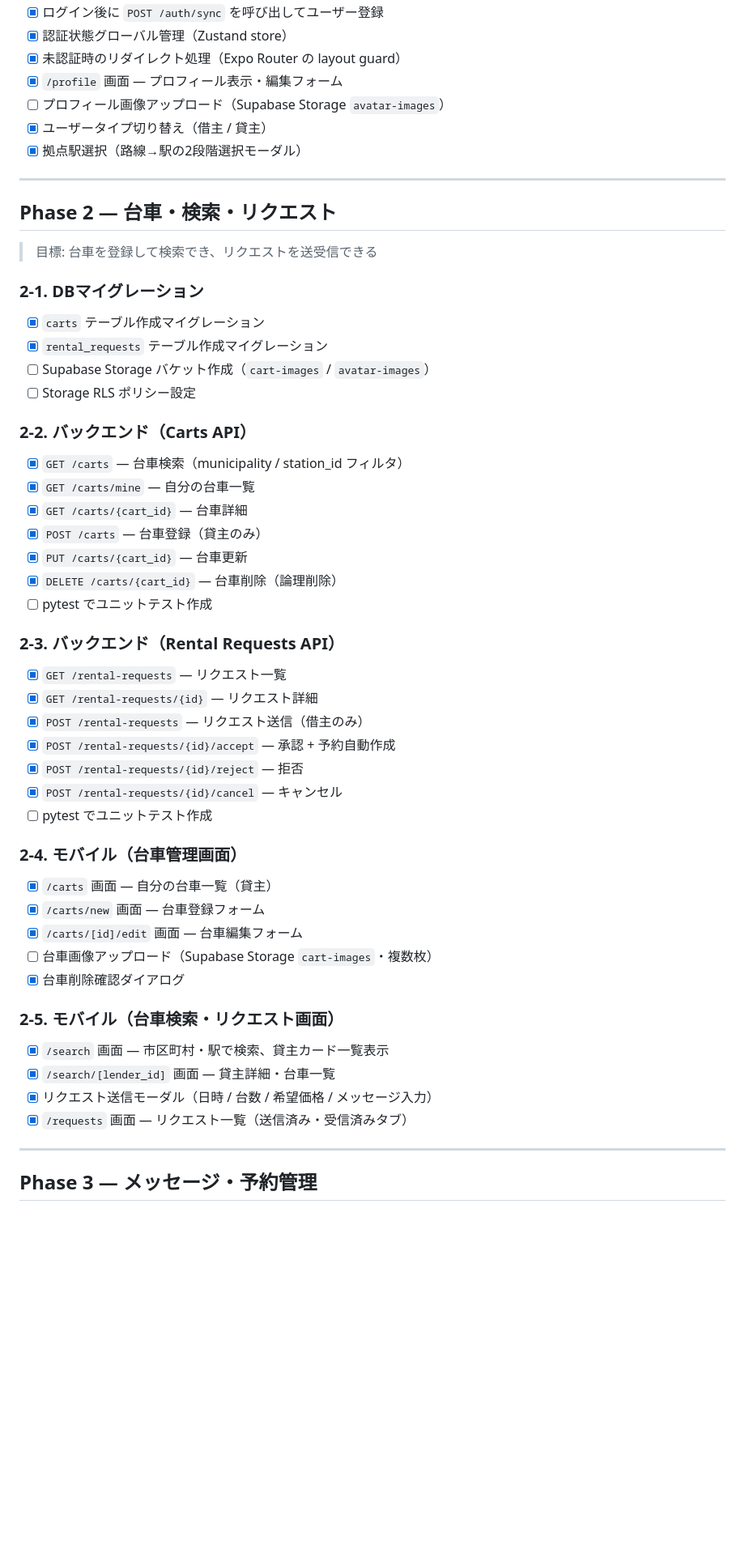
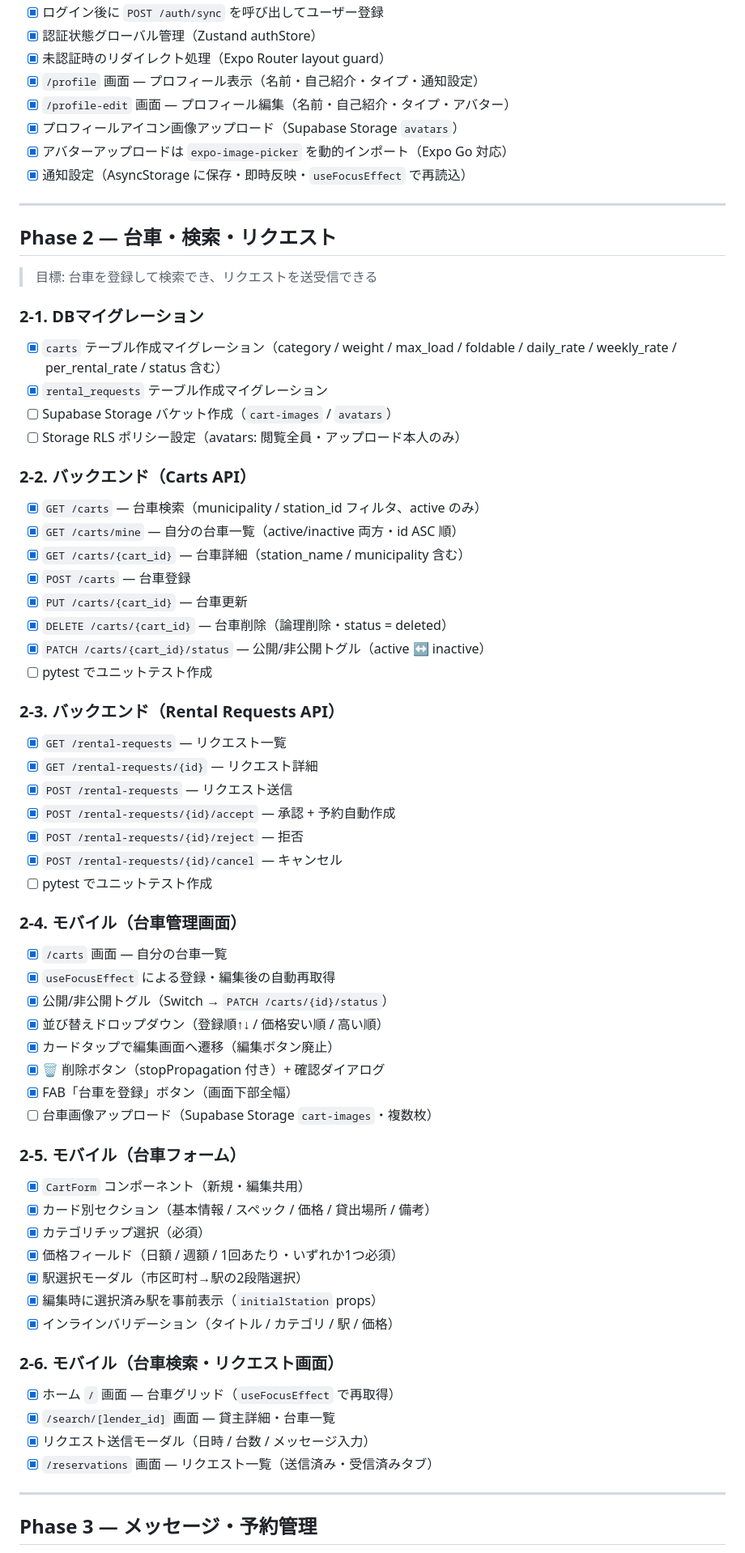
Before and after one commit to kakegawa167/daishare-project, a Markdown page: docs/tasks.md, the part around one of its changes. Shown at 81% size. Drawn GitHub-style; blank space fills up the shorter version.

```diff
--- a/docs/tasks.md
+++ b/docs/tasks.md
@@ -107,10 +106,11 @@
 - [x] ログイン後に `POST /auth/sync` を呼び出してユーザー登録
-- [x] 認証状態グローバル管理（Zustand store）
-- [x] 未認証時のリダイレクト処理（Expo Router の layout guard）
-- [x] `/profile` 画面 — プロフィール表示・編集フォーム
-- [ ] プロフィール画像アップロード（Supabase Storage `avatar-images`）
-- [x] ユーザータイプ切り替え（借主 / 貸主）
-- [x] 拠点駅選択（路線→駅の2段階選択モーダル）
+- [x] 認証状態グローバル管理（Zustand authStore）
+- [x] 未認証時のリダイレクト処理（Expo Router layout guard）
+- [x] `/profile` 画面 — プロフィール表示（名前・自己紹介・タイプ・通知設定）
+- [x] `/profile-edit` 画面 — プロフィール編集（名前・自己紹介・タイプ・アバター）
+- [x] プロフィールアイコン画像アップロード（Supabase Storage `avatars`）
+- [x] アバターアップロードは `expo-image-picker` を動的インポート（Expo Go 対応）
+- [x] 通知設定（AsyncStorage に保存・即時反映・`useFocusEffect` で再読込）
 
 ---
 
@@ -120,26 +120,27 @@
 
 ### 2-1. DBマイグレーション
 
-- [x] `carts` テーブル作成マイグレーション
+- [x] `carts` テーブル作成マイグレーション（category / weight / max_load / foldable / daily_rate / weekly_rate / per_rental_rate / status 含む）
 - [x] `rental_requests` テーブル作成マイグレーション
-- [ ] Supabase Storage バケット作成（`cart-images` / `avatar-images`）
-- [ ] Storage RLS ポリシー設定
+- [ ] Supabase Storage バケット作成（`cart-images` / `avatars`）
+- [ ] Storage RLS ポリシー設定（avatars: 閲覧全員・アップロード本人のみ）
 
 ### 2-2. バックエンド（Carts API）
 
-- [x] `GET /carts` — 台車検索（municipality / station_id フィルタ）
-- [x] `GET /carts/mine` — 自分の台車一覧
-- [x] `GET /carts/{cart_id}` — 台車詳細
-- [x] `POST /carts` — 台車登録（貸主のみ）
+- [x] `GET /carts` — 台車検索（municipality / station_id フィルタ、active のみ）
+- [x] `GET /carts/mine` — 自分の台車一覧（active/inactive 両方・id ASC 順）
+- [x] `GET /carts/{cart_id}` — 台車詳細（station_name / municipality 含む）
+- [x] `POST /carts` — 台車登録
 - [x] `PUT /carts/{cart_id}` — 台車更新
-- [x] `DELETE /carts/{cart_id}` — 台車削除（論理削除）
+- [x] `DELETE /carts/{cart_id}` — 台車削除（論理削除・status = deleted）
+- [x] `PATCH /carts/{cart_id}/status` — 公開/非公開トグル（active ↔ inactive）
 - [ ] pytest でユニットテスト作成
 
 ### 2-3. バックエンド（Rental Requests API）
 
 - [x] `GET /rental-requests` — リクエスト一覧
 - [x] `GET /rental-requests/{id}` — リクエスト詳細
-- [x] `POST /rental-requests` — リクエスト送信（借主のみ）
+- [x] `POST /rental-requests` — リクエスト送信
 - [x] `POST /rental-requests/{id}/accept` — 承認 + 予約自動作成
 - [x] `POST /rental-requests/{id}/reject` — 拒否
 - [x] `POST /rental-requests/{id}/cancel` — キャンセル
@@ -147,18 +148,31 @@
 
 ### 2-4. モバイル（台車管理画面）
 
-- [x] `/carts` 画面 — 自分の台車一覧（貸主）
-- [x] `/carts/new` 画面 — 台車登録フォーム
-- [x] `/carts/[id]/edit` 画面 — 台車編集フォーム
+- [x] `/carts` 画面 — 自分の台車一覧
+- [x] `useFocusEffect` による登録・編集後の自動再取得
+- [x] 公開/非公開トグル（Switch → `PATCH /carts/{id}/status`）
+- [x] 並び替えドロップダウン（登録順↑↓ / 価格安い順 / 高い順）
+- [x] カードタップで編集画面へ遷移（編集ボタン廃止）
+- [x] 🗑 削除ボタン（stopPropagation 付き）+ 確認ダイアログ
+- [x] FAB「台車を登録」ボタン（画面下部全幅）
 - [ ] 台車画像アップロード（Supabase Storage `cart-images`・複数枚）
-- [x] 台車削除確認ダイアログ
 
-### 2-5. モバイル（台車検索・リクエスト画面）
+### 2-5. モバイル（台車フォーム）
 
-- [x] `/search` 画面 — 市区町村・駅で検索、貸主カード一覧表示
+- [x] `CartForm` コンポーネント（新規・編集共用）
+- [x] カード別セクション（基本情報 / スペック / 価格 / 貸出場所 / 備考）
+- [x] カテゴリチップ選択（必須）
+- [x] 価格フィールド（日額 / 週額 / 1回あたり・いずれか1つ必須）
+- [x] 駅選択モーダル（市区町村→駅の2段階選択）
+- [x] 編集時に選択済み駅を事前表示（`initialStation` props）
+- [x] インラインバリデーション（タイトル / カテゴリ / 駅 / 価格）
+
+### 2-6. モバイル（台車検索・リクエスト画面）
+
+- [x] ホーム `/` 画面 — 台車グリッド（`useFocusEffect` で再取得）
 - [x] `/search/[lender_id]` 画面 — 貸主詳細・台車一覧
-- [x] リクエスト送信モーダル（日時 / 台数 / 希望価格 / メッセージ入力）
-- [x] `/requests` 画面 — リクエスト一覧（送信済み・受信済みタブ）
+- [x] リクエスト送信モーダル（日時 / 台数 / メッセージ入力）
+- [x] `/reservations` 画面 — リクエスト一覧（送信済み・受信済みタブ）
 
 ---
 
```
Also changed, not shown: other parts of docs/tasks.md (+96 -65 lines), docs/error.md (added, +106 -0 lines).
